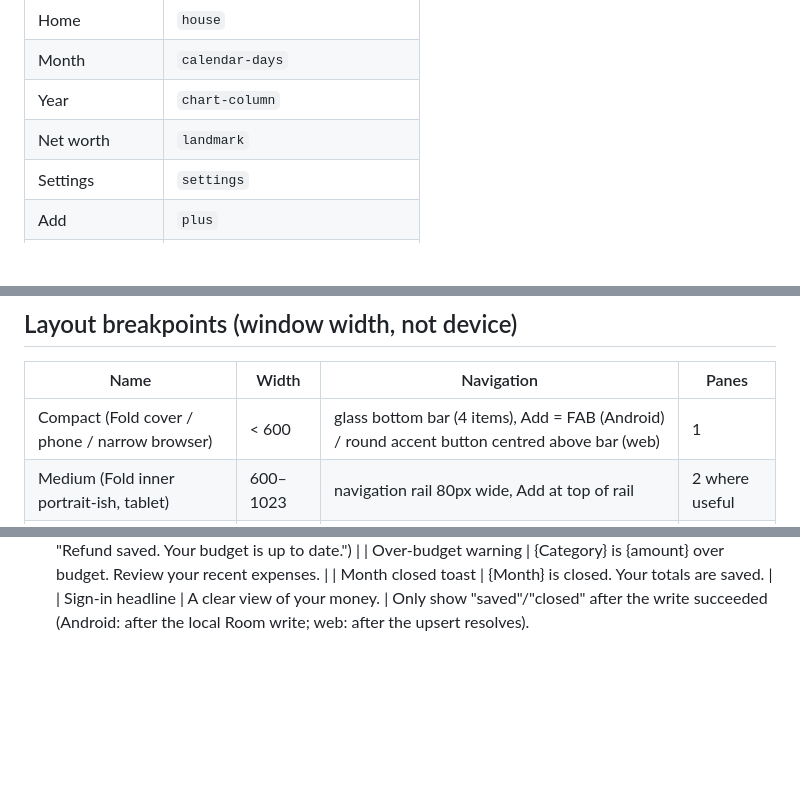
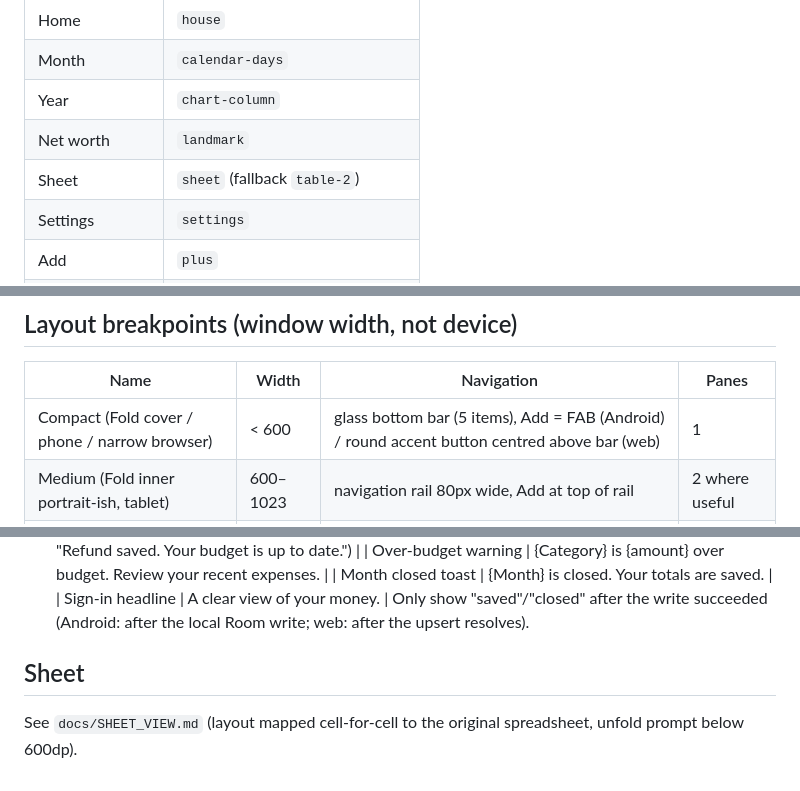
Before and after one commit to cev64/budgetapp, a Markdown page: docs/UI_ANATOMY.md, 3 parts joined by grey strips. Rendered like a GitHub page; blank space fills up the shorter version.

```diff
--- a/docs/UI_ANATOMY.md
+++ b/docs/UI_ANATOMY.md
@@ -17,6 +17,7 @@ Web: `lucide-react`. Android: the same SVG paths converted to vector drawables /
 | Month | `calendar-days` |
 | Year | `chart-column` |
 | Net worth | `landmark` |
+| Sheet | `sheet` (fallback `table-2`) |
 | Settings | `settings` |
 | Add | `plus` |
 | Closed month | `lock` / open `lock-open` |
@@ -37,7 +38,7 @@ Web: `lucide-react`. Android: the same SVG paths converted to vector drawables /
 ## Layout breakpoints (window width, not device)
 | Name | Width | Navigation | Panes |
 |---|---|---|---|
-| Compact (Fold cover / phone / narrow browser) | < 600 | glass bottom bar (4 items), Add = FAB (Android) / round accent button centred above bar (web) | 1 |
+| Compact (Fold cover / phone / narrow browser) | < 600 | glass bottom bar (5 items), Add = FAB (Android) / round accent button centred above bar (web) | 1 |
 | Medium (Fold inner portrait-ish, tablet) | 600–1023 | navigation rail 80px wide, Add at top of rail | 2 where useful |
 | Expanded (Fold inner landscape / desktop) | ≥ 1024 | rail (Android) / 220px side nav with labels (web) | 2–3 |
 
@@ -139,3 +140,6 @@ Grouped list cards: Account, Income & targets, Categories, Recurring, Appearance
   | Month closed toast | {Month} is closed. Your totals are saved. |
   | Sign-in headline | A clear view of your money. |
   Only show "saved"/"closed" after the write succeeded (Android: after the local Room write; web: after the upsert resolves).
+
+## Sheet
+See `docs/SHEET_VIEW.md` (layout mapped cell-for-cell to the original spreadsheet, unfold prompt below 600dp).
```
Also changed, not shown: PRODUCT_SPEC.md (+7 -1 lines), docs/SHEET_VIEW.md (added, +124 -0 lines).
